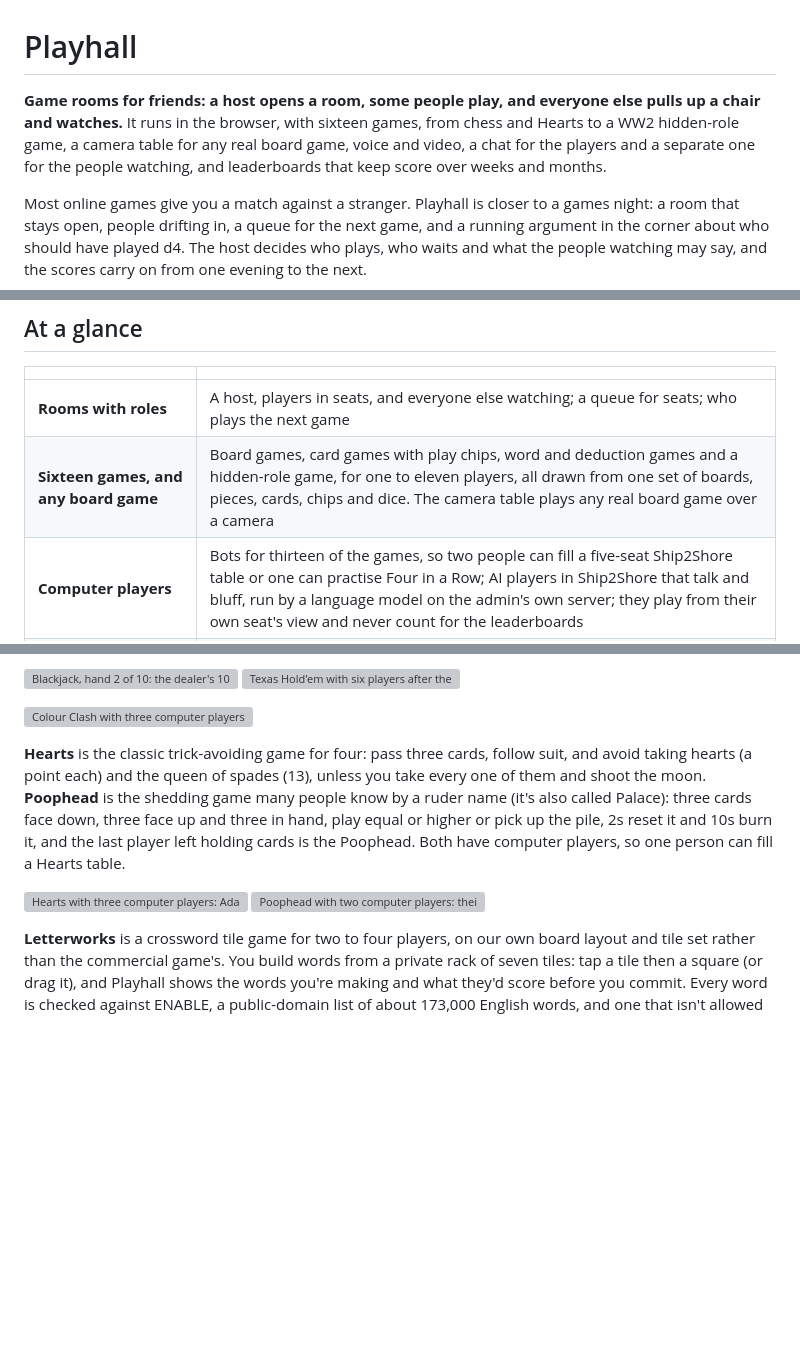
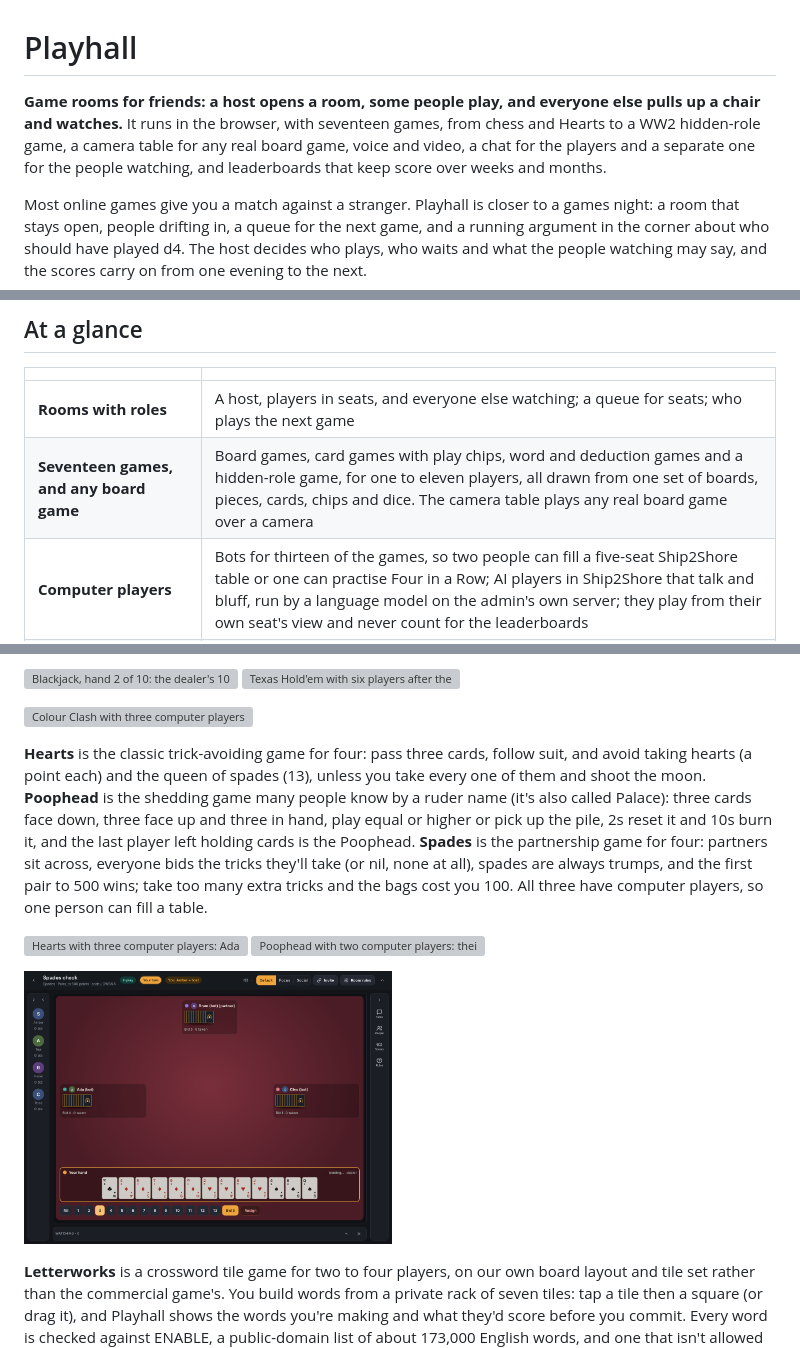
Before and after one commit to chrisnock-personal/project-overviews, a Markdown page: playhall/README.md, 3 parts joined by grey strips. GitHub-like rendering; pictures changed too: playhall/images/34-spades.png (added); blank space fills up the shorter version; grey boxes are pictures that could not be loaded.

Commit message:
Playhall: Spades

```diff
--- a/playhall/README.md
+++ b/playhall/README.md
@@ -1,6 +1,6 @@
 # Playhall
 
-**Game rooms for friends: a host opens a room, some people play, and everyone else pulls up a chair and watches.** It runs in the browser, with sixteen games, from chess and Hearts to a WW2 hidden-role game, a camera table for any real board game, voice and video, a chat for the players and a separate one for the people watching, and leaderboards that keep score over weeks and months.
+**Game rooms for friends: a host opens a room, some people play, and everyone else pulls up a chair and watches.** It runs in the browser, with seventeen games, from chess and Hearts to a WW2 hidden-role game, a camera table for any real board game, voice and video, a chat for the players and a separate one for the people watching, and leaderboards that keep score over weeks and months.
 
 Most online games give you a match against a stranger. Playhall is closer to a games night: a room that stays open, people drifting in, a queue for the next game, and a running argument in the corner about who should have played d4. The host decides who plays, who waits and what the people watching may say, and the scores carry on from one evening to the next.
 
@@ -15,7 +15,7 @@ Most online games give you a match against a stranger. Playhall is closer to a g
 | | |
 |---|---|
 | **Rooms with roles** | A host, players in seats, and everyone else watching; a queue for seats; who plays the next game |
-| **Sixteen games, and any board game** | Board games, card games with play chips, word and deduction games and a hidden-role game, for one to eleven players, all drawn from one set of boards, pieces, cards, chips and dice. The camera table plays any real board game over a camera |
+| **Seventeen games, and any board game** | Board games, card games with play chips, word and deduction games and a hidden-role game, for one to eleven players, all drawn from one set of boards, pieces, cards, chips and dice. The camera table plays any real board game over a camera |
 | **Computer players** | Bots for thirteen of the games, so two people can fill a five-seat Ship2Shore table or one can practise Four in a Row; AI players in Ship2Shore that talk and bluff, run by a language model on the admin's own server; they play from their own seat's view and never count for the leaderboards |
 | **Two conversations** | The table, which everyone reads, and the gallery, the watchers' own chat that players can't read during a game |
 | **A room that gets out of the way** | Every panel around the board expands, shrinks or hides; three layouts; works on a phone |
@@ -92,11 +92,14 @@ The five ships are drawn for Playhall: a carrier with its flight deck, a battles
 
 ![Colour Clash with three computer players: their card counts across the top, the draw pile and a Wild draw four in play (violet chosen), and Sam's hand of twelve with the one card that fits raised](images/19-colour-clash.png)
 
-**Hearts** is the classic trick-avoiding game for four: pass three cards, follow suit, and avoid taking hearts (a point each) and the queen of spades (13), unless you take every one of them and shoot the moon. **Poophead** is the shedding game many people know by a ruder name (it's also called Palace): three cards face down, three face up and three in hand, play equal or higher or pick up the pile, 2s reset it and 10s burn it, and the last player left holding cards is the Poophead. Both have computer players, so one person can fill a Hearts table.
+**Hearts** is the classic trick-avoiding game for four: pass three cards, follow suit, and avoid taking hearts (a point each) and the queen of spades (13), unless you take every one of them and shoot the moon. **Poophead** is the shedding game many people know by a ruder name (it's also called Palace): three cards face down, three face up and three in hand, play equal or higher or pick up the pile, 2s reset it and 10s burn it, and the last player left holding cards is the Poophead. **Spades** is the partnership game for four: partners sit across, everyone bids the tricks they'll take (or nil, none at all), spades are always trumps, and the first pair to 500 wins; take too many extra tricks and the bags cost you 100. All three have computer players, so one person can fill a table.
 
 <p>
 <img src="images/32-hearts.png" width="49%" alt="Hearts with three computer players: Ada has led the 8 of clubs and Bram, out of clubs, has dumped the queen of spades on it; Sam's hand of spades and hearts at the bottom, and everyone's points">
 <img src="images/33-poophead.png" width="49%" alt="Poophead with two computer players: their face-up cards on top of face-down ones, the empty deck and the pile with an ace on top, and Sam's face-up cards and hand of six">
+</p>
+<p>
+<img src="images/34-spades.png" width="49%" alt="Spades with three computer players: Bram, Sam's partner, across the table and Ada and Cleo either side, each showing their bid; Sam's hand at the bottom and the bid buttons from Nil to 13 with 3 picked">
 </p>
 
 **Letterworks** is a crossword tile game for two to four players, on our own board layout and tile set rather than the commercial game's. You build words from a private rack of seven tiles: tap a tile then a square (or drag it), and Playhall shows the words you're making and what they'd score before you commit. Every word is checked against ENABLE, a public-domain list of about 173,000 English words, and one that isn't allowed is turned down before anything is placed, so there are no challenges and no penalties. The Moves tab keeps the words played, and a panel lists all 96 two-letter words.
```
Also changed, not shown: other parts of playhall/README.md (+2 -2 lines).
